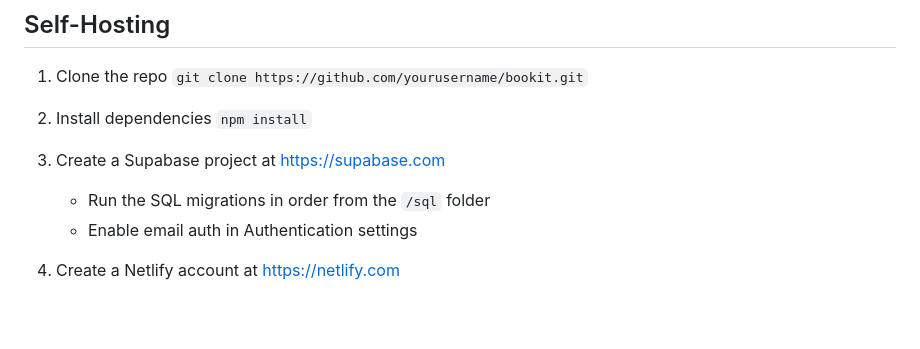
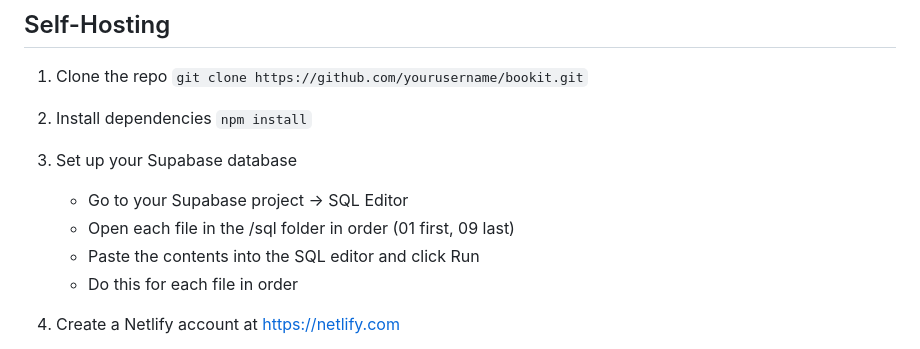
Before and after one commit to nic0hh/bookit, a Markdown page: README.md, the part around the change. Rendered like a GitHub page; blank space fills up the shorter version.

Commit message:
Revise Supabase setup instructions in README
Updated instructions for setting up Supabase database.

```diff
--- a/README.md
+++ b/README.md
@@ -42,9 +42,11 @@ Like a merge of Pinterest and Mindler, you can save and organise your bookmarks
 2. Install dependencies
    `npm install`
 
-3. Create a Supabase project at https://supabase.com
-   - Run the SQL migrations in order from the `/sql` folder
-   - Enable email auth in Authentication settings
+3. Set up your Supabase database
+   - Go to your Supabase project → SQL Editor
+   - Open each file in the /sql folder in order (01 first, 09 last)
+   - Paste the contents into the SQL editor and click Run
+   - Do this for each file in order
 
 4. Create a Netlify account at https://netlify.com
    - Connect your repo
```
